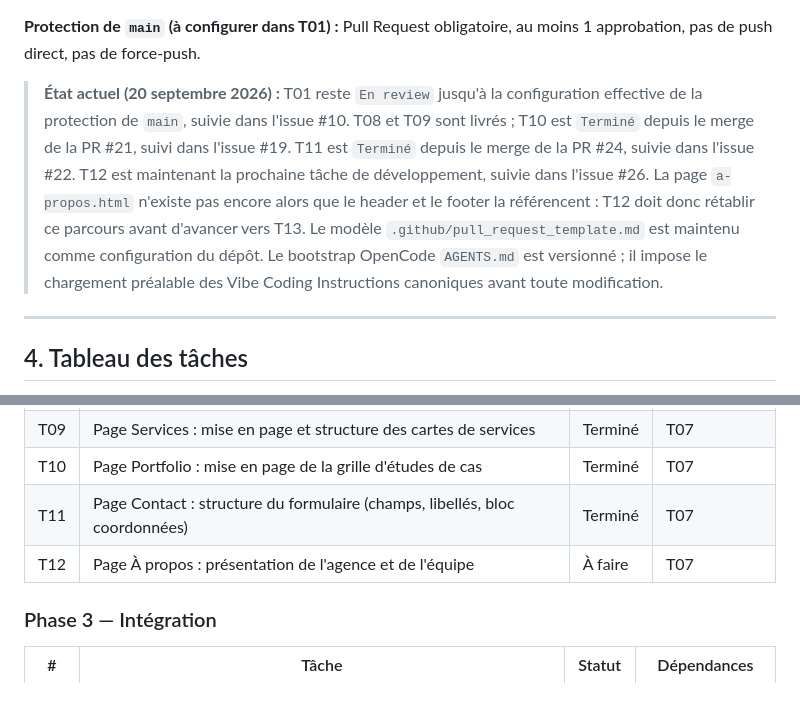
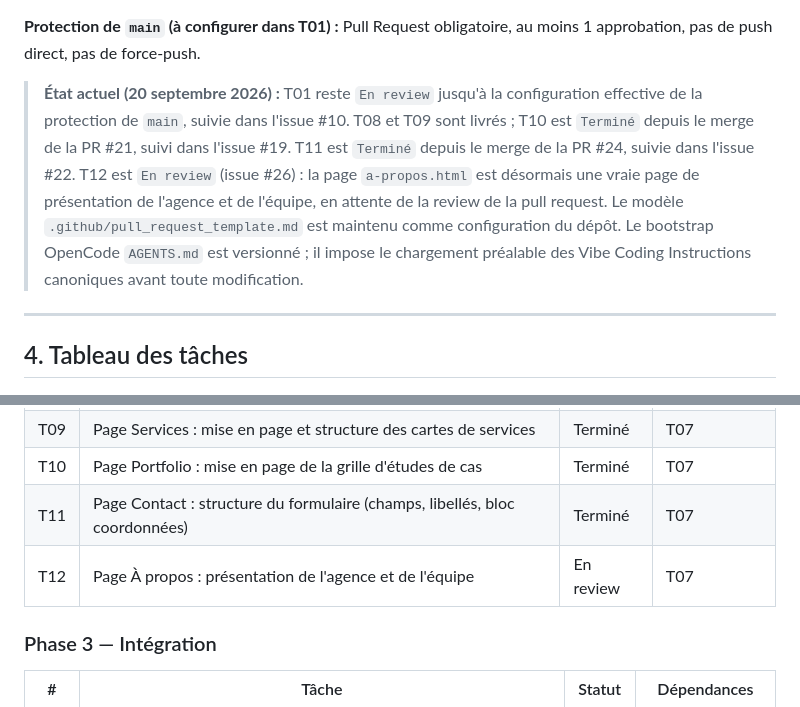
Before and after one commit to sudomarc/amplio-web, a Markdown page: ROADMAP.md, 2 parts joined by grey strips. Rendered like a GitHub page.

Commit message:
docs(roadmap): passer T12 à En review
Tâche : T12

```diff
--- a/ROADMAP.md
+++ b/ROADMAP.md
@@ -119,7 +119,7 @@ Une branche par tâche, y compris en solo, afin que chaque changement passe par
 
 **Protection de `main` (à configurer dans T01) :** Pull Request obligatoire, au moins 1 approbation, pas de push direct, pas de force-push.
 
-> **État actuel (20 septembre 2026) :** T01 reste `En review` jusqu'à la configuration effective de la protection de `main`, suivie dans l'issue #10. T08 et T09 sont livrés ; T10 est `Terminé` depuis le merge de la PR #21, suivi dans l'issue #19. T11 est `Terminé` depuis le merge de la PR #24, suivie dans l'issue #22. T12 est maintenant la prochaine tâche de développement, suivie dans l'issue #26. La page `a-propos.html` n'existe pas encore alors que le header et le footer la référencent : T12 doit donc rétablir ce parcours avant d'avancer vers T13. Le modèle `.github/pull_request_template.md` est maintenu comme configuration du dépôt. Le bootstrap OpenCode `AGENTS.md` est versionné ; il impose le chargement préalable des Vibe Coding Instructions canoniques avant toute modification.
+> **État actuel (20 septembre 2026) :** T01 reste `En review` jusqu'à la configuration effective de la protection de `main`, suivie dans l'issue #10. T08 et T09 sont livrés ; T10 est `Terminé` depuis le merge de la PR #21, suivi dans l'issue #19. T11 est `Terminé` depuis le merge de la PR #24, suivie dans l'issue #22. T12 est `En review` (issue #26) : la page `a-propos.html` est désormais une vraie page de présentation de l'agence et de l'équipe, en attente de la review de la pull request. Le modèle `.github/pull_request_template.md` est maintenu comme configuration du dépôt. Le bootstrap OpenCode `AGENTS.md` est versionné ; il impose le chargement préalable des Vibe Coding Instructions canoniques avant toute modification.
 
 ---
 
@@ -147,7 +147,7 @@ Une branche par tâche, y compris en solo, afin que chaque changement passe par
 | T09 | Page Services : mise en page et structure des cartes de services | Terminé | T07 |
 | T10 | Page Portfolio : mise en page de la grille d'études de cas | Terminé | T07 |
 | T11 | Page Contact : structure du formulaire (champs, libellés, bloc coordonnées) | Terminé | T07 |
-| T12 | Page À propos : présentation de l'agence et de l'équipe | À faire | T07 |
+| T12 | Page À propos : présentation de l'agence et de l'équipe | En review | T07 |
 
 ### Phase 3 — Intégration
 
```
